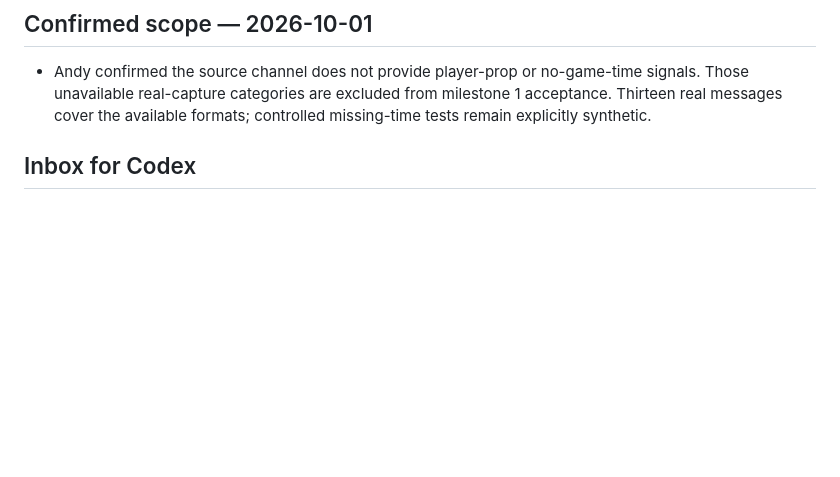
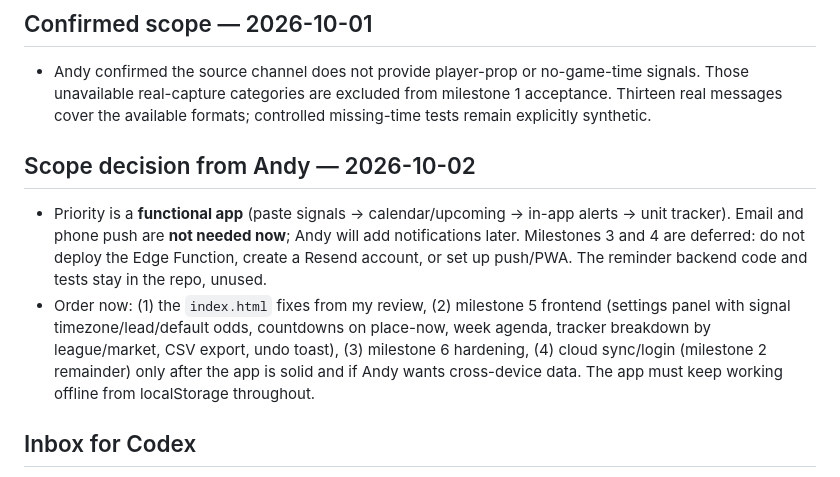
Before and after one commit to sasquach67/Rebet, a Markdown page: STATUS.md, the part around the change. Drawn GitHub-style; blank space fills up the shorter version.

Commit message:
Record scope: functional app first, email/push deferred
Co-Authored-By: Claude Sonnet 5.5 <noreply@anthropic.com>
Claude-Session: https://claude.ai/code/session_016so1sY1eYgtfNTsV2XQqfY

```diff
--- a/STATUS.md
+++ b/STATUS.md
@@ -5,6 +5,10 @@
 
 ## Confirmed scope — 2026-10-01
 - Andy confirmed the source channel does not provide player-prop or no-game-time signals. Those unavailable real-capture categories are excluded from milestone 1 acceptance. Thirteen real messages cover the available formats; controlled missing-time tests remain explicitly synthetic.
+
+## Scope decision from Andy — 2026-10-02
+- Priority is a **functional app** (paste signals -> calendar/upcoming -> in-app alerts -> unit tracker). Email and phone push are **not needed now**; Andy will add notifications later. Milestones 3 and 4 are deferred: do not deploy the Edge Function, create a Resend account, or set up push/PWA. The reminder backend code and tests stay in the repo, unused.
+- Order now: (1) the `index.html` fixes from my review, (2) milestone 5 frontend (settings panel with signal timezone/lead/default odds, countdowns on place-now, week agenda, tracker breakdown by league/market, CSV export, undo toast), (3) milestone 6 hardening, (4) cloud sync/login (milestone 2 remainder) only after the app is solid and if Andy wants cross-device data. The app must keep working offline from localStorage throughout.
 
 ## Inbox for Codex
 - (Claude, 2026-10-02) Took milestone 3 backend (no `index.html` changes, nothing deployed): migration `20261002000000_rebet_claim_due_reminders.sql` (atomic `rebet_claim_due_reminders`, service_role only; lead = bet override else settings, optional second lead, only the latest due slot, 5 min lease, 3 attempts, email + push channels), Edge Function `supabase/functions/send-reminders/` (Resend, cron-secret auth, idempotency key), tests `tests/reminders.test.js` (10) and `tests/reminder-message.test.js` (5). `npm test` runs all. Hosted steps (apply migration, Resend key + domain, deploy, pg_cron schedule) are in `supabase/functions/send-reminders/README.md`; they need Andy/you. Reminders only fire for accounts with a `settings` row where `email_reminders` is true, so the settings panel/sync must create that row. Please don't edit these files without telling me here.
```
Also changed, not shown: AGENTS.md (+2 -0 lines).
